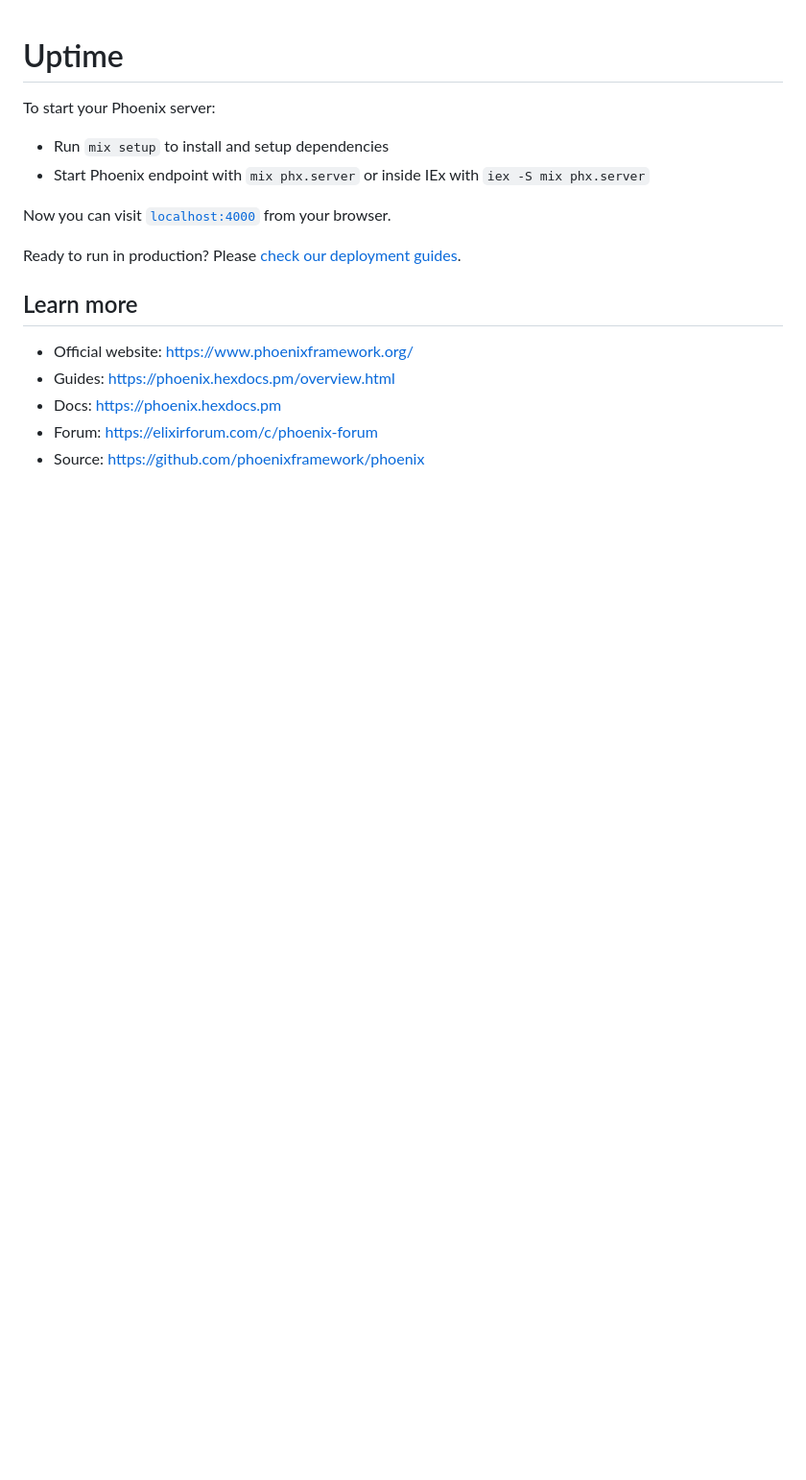
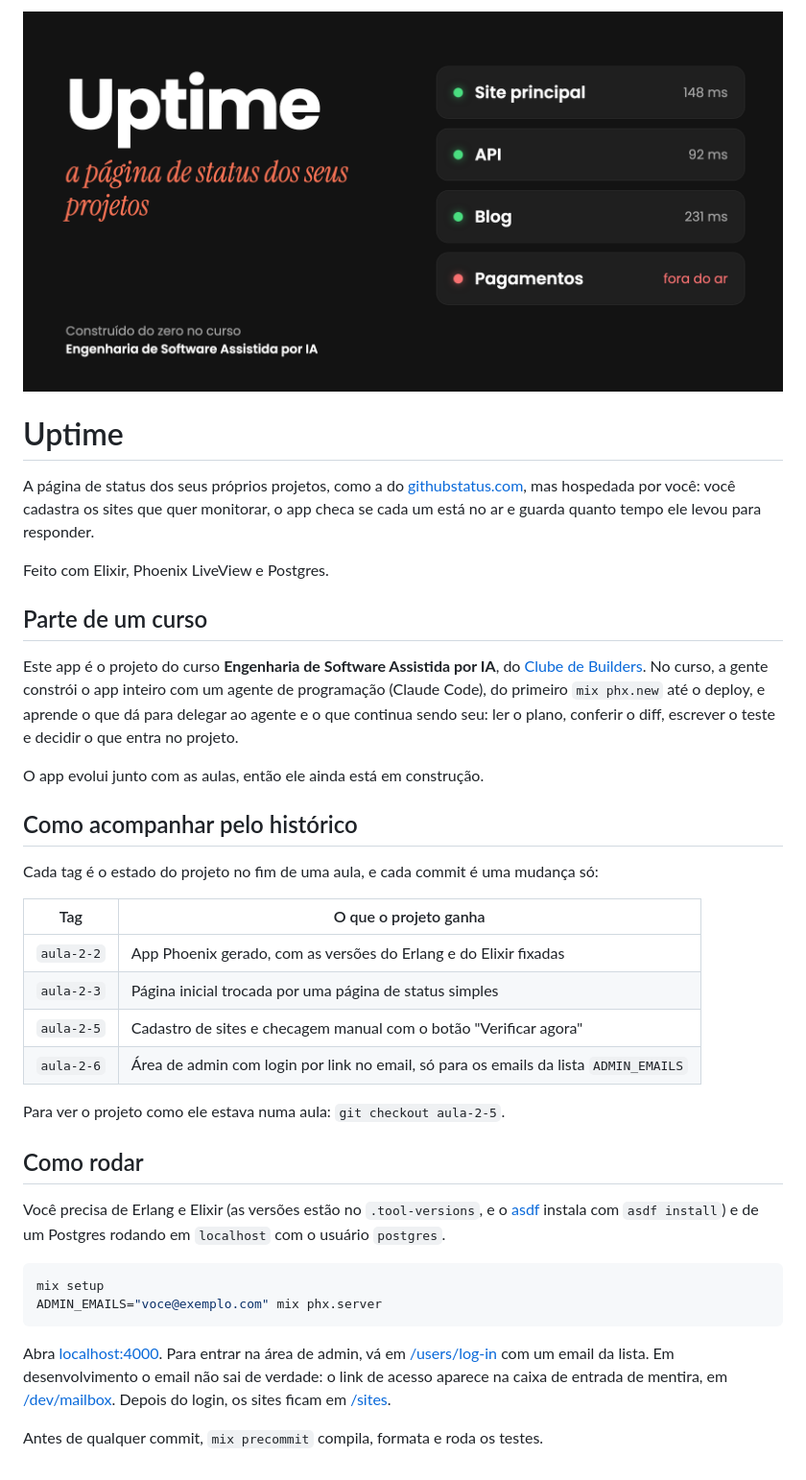
Before and after one commit to danielbergholz/uptime, a Markdown page: README.md, the part around the change. Shown at 96% size. GitHub-like rendering; pictures changed too: docs/capa.png (added); blank space fills up the shorter version.

Commit message:
Documenta o app no README e adiciona a capa
Co-Authored-By: Claude Sonnet 5.5 <noreply@anthropic.com>

````diff
--- a/README.md
+++ b/README.md
@@ -1,18 +1,50 @@
+![Uptime: a página de status dos seus projetos](docs/capa.png)
+
 # Uptime
 
-To start your Phoenix server:
+A página de status dos seus próprios projetos, como a do
+[githubstatus.com](https://www.githubstatus.com/), mas hospedada por você: você cadastra os sites que
+quer monitorar, o app checa se cada um está no ar e guarda quanto tempo ele levou para responder.
 
-* Run `mix setup` to install and setup dependencies
-* Start Phoenix endpoint with `mix phx.server` or inside IEx with `iex -S mix phx.server`
+Feito com Elixir, Phoenix LiveView e Postgres.
 
-Now you can visit [`localhost:4000`](http://localhost:4000) from your browser.
+## Parte de um curso
 
-Ready to run in production? Please [check our deployment guides](https://phoenix.hexdocs.pm/deployment.html).
+Este app é o projeto do curso **Engenharia de Software Assistida por IA**, do
+[Clube de Builders](https://bergholz.com.br/clube?utm_source=github&utm_content=uptime). No curso, a
+gente constrói o app inteiro com um agente de programação (Claude Code), do primeiro `mix phx.new` até
+o deploy, e aprende o que dá para delegar ao agente e o que continua sendo seu: ler o plano, conferir o
+diff, escrever o teste e decidir o que entra no projeto.
 
-## Learn more
+O app evolui junto com as aulas, então ele ainda está em construção.
 
-* Official website: https://www.phoenixframework.org/
-* Guides: https://phoenix.hexdocs.pm/overview.html
-* Docs: https://phoenix.hexdocs.pm
-* Forum: https://elixirforum.com/c/phoenix-forum
-* Source: https://github.com/phoenixframework/phoenix
+## Como acompanhar pelo histórico
+
+Cada tag é o estado do projeto no fim de uma aula, e cada commit é uma mudança só:
+
+| Tag | O que o projeto ganha |
+|---|---|
+| `aula-2-2` | App Phoenix gerado, com as versões do Erlang e do Elixir fixadas |
+| `aula-2-3` | Página inicial trocada por uma página de status simples |
+| `aula-2-5` | Cadastro de sites e checagem manual com o botão "Verificar agora" |
+| `aula-2-6` | Área de admin com login por link no email, só para os emails da lista `ADMIN_EMAILS` |
+
+Para ver o projeto como ele estava numa aula: `git checkout aula-2-5`.
+
+## Como rodar
+
+Você precisa de Erlang e Elixir (as versões estão no `.tool-versions`, e o [asdf](https://asdf-vm.com/)
+instala com `asdf install`) e de um Postgres rodando em `localhost` com o usuário `postgres`.
+
+```bash
+mix setup
+ADMIN_EMAILS="voce@exemplo.com" mix phx.server
+```
+
+Abra [localhost:4000](http://localhost:4000). Para entrar na área de admin, vá em
+[/users/log-in](http://localhost:4000/users/log-in) com um email da lista. Em desenvolvimento o email
+não sai de verdade: o link de acesso aparece na caixa de entrada de mentira, em
+[/dev/mailbox](http://localhost:4000/dev/mailbox). Depois do login, os sites ficam em
+[/sites](http://localhost:4000/sites).
+
+Antes de qualquer commit, `mix precommit` compila, formata e roda os testes.
````
